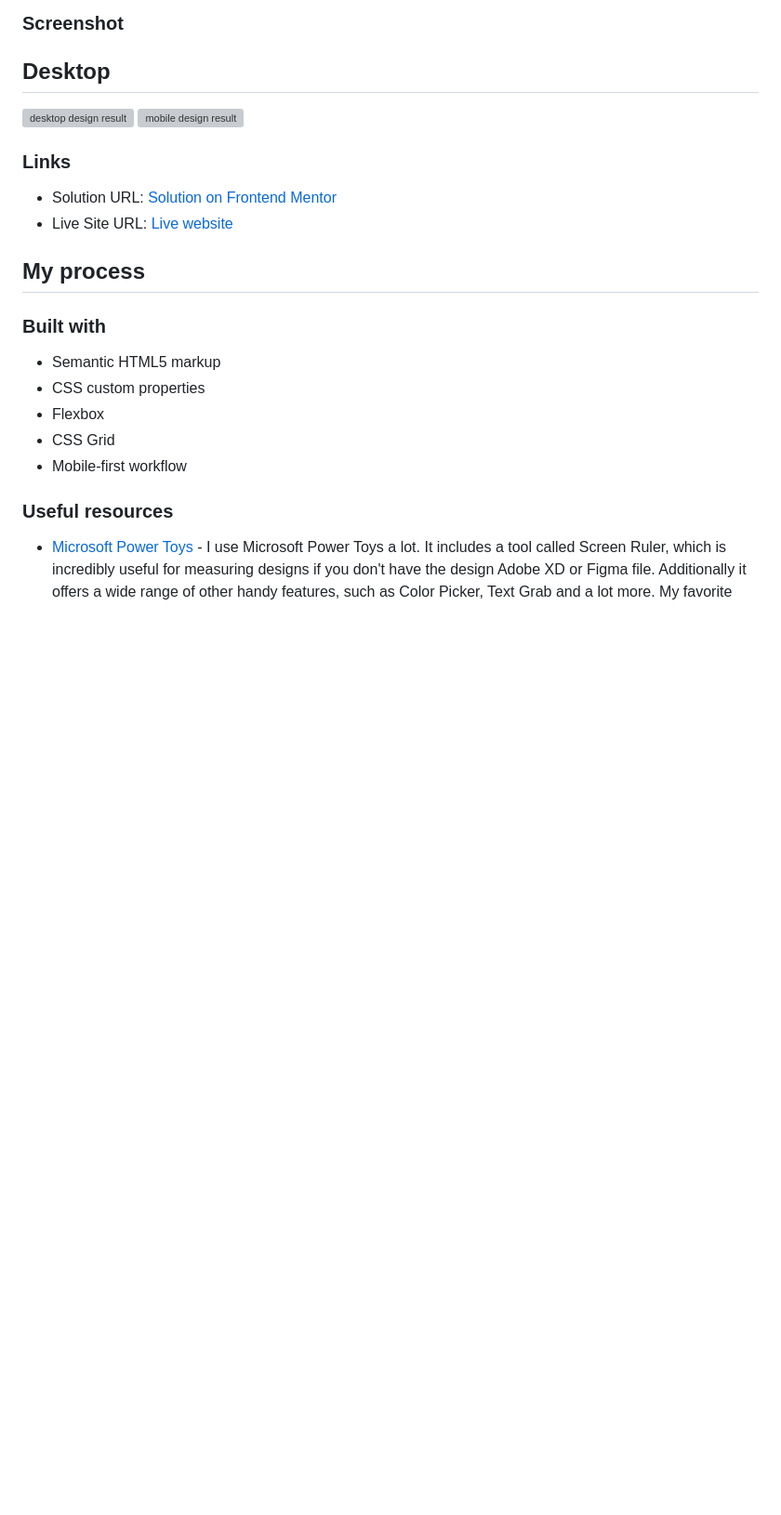
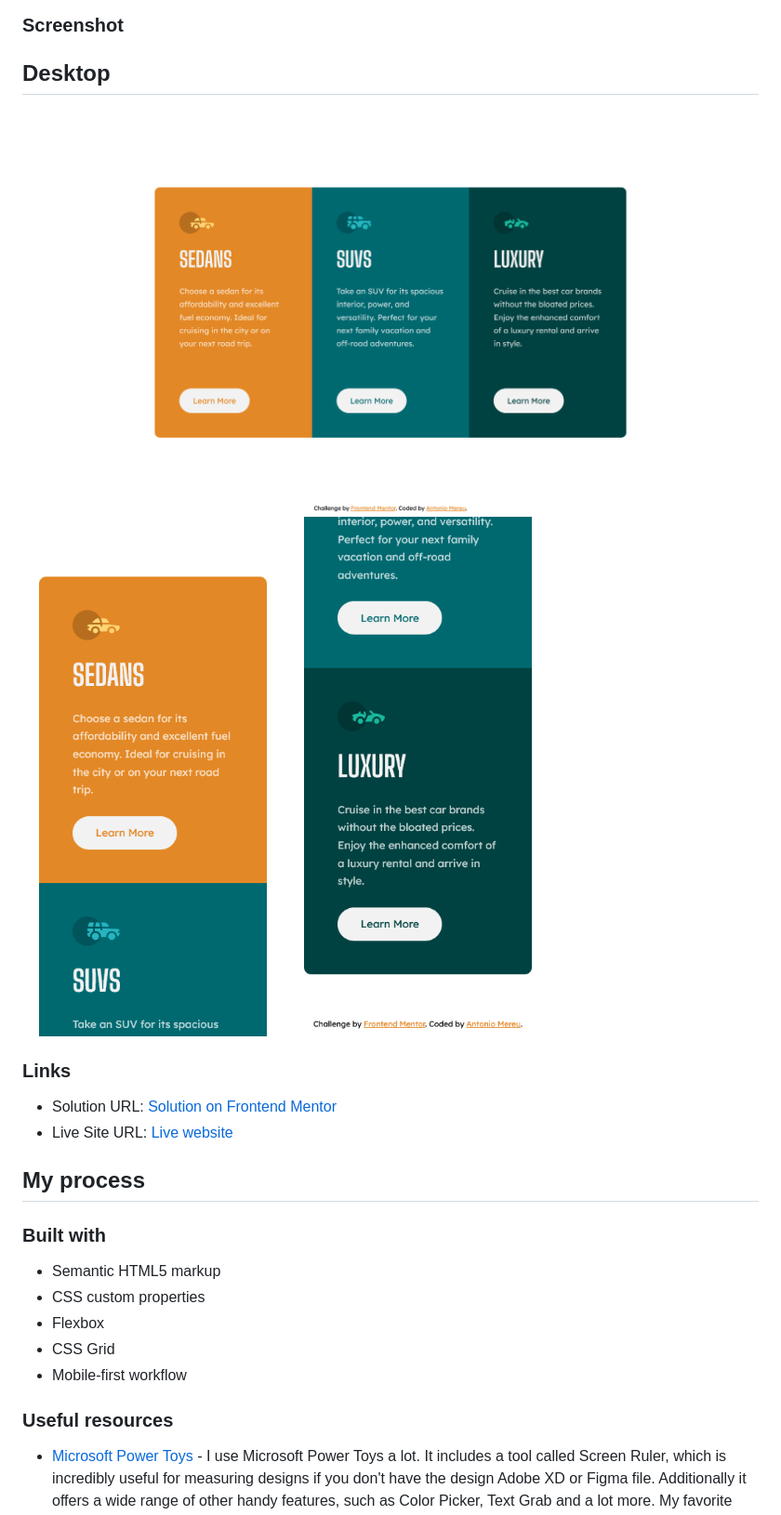
Before and after one commit to AntonioMereu/3-column-preview-card-Antonio-Mereu, a Markdown page: README.md, the part around the change printed below. Shown: that part at 93% size. Drawn GitHub-style; pictures changed too: design/desktop.png (added), design/mobile-1.png (added), design/mobile-2.png (added); blank space fills up the shorter version; grey boxes are pictures that could not be loaded.

Commit message:
README complete

```diff
--- a/README.md
+++ b/README.md
@@ -27,7 +27,8 @@ Users should be able to:
 ## Desktop
 
 ![desktop design result](./design/desktop.png)
-![mobile design result](./design/mobile.png)
+![mobile design result 1](./design/mobile-1.png)
+![mobile design result 2](./design/mobile-2.png)
 
 ### Links
 
```
Also changed, not shown: other parts of README.md (+1 -1 lines).
